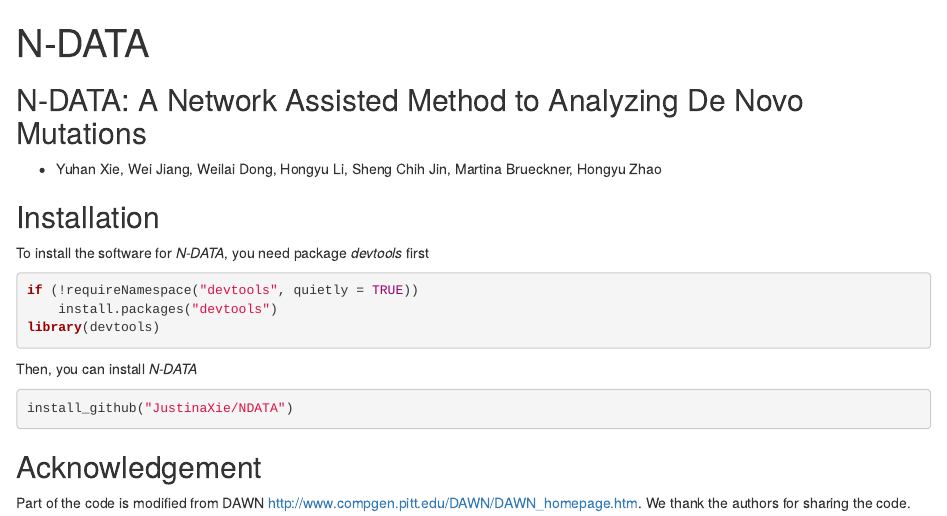
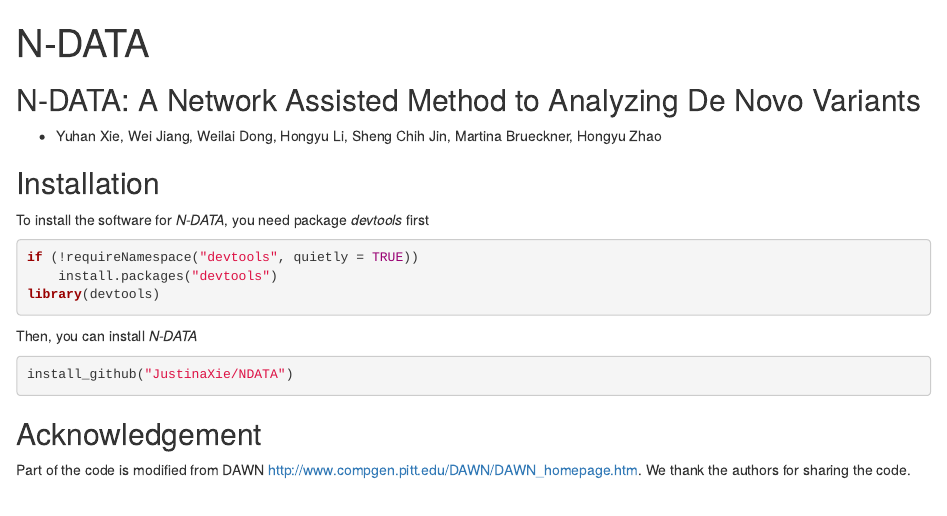
Before and after one commit to JustinaXie/NDATA, an R Markdown document (README.Rmd): the page in a window 1100 px wide, from its top. Rendered offline with R 4.5, knitr and Pandoc, with nearby package versions; drawn as R Markdown's standard HTML page in place of the format the file asks for.

Commit message:
Update README.Rmd

```diff
--- a/README.Rmd
+++ b/README.Rmd
@@ -3,7 +3,7 @@ title: "N-DATA"
 output: no
 ---
 
-## N-DATA: A Network Assisted Method to Analyzing De Novo Mutations
+## N-DATA: A Network Assisted Method to Analyzing De Novo Variants
 * Yuhan Xie, Wei Jiang, Weilai Dong, Hongyu Li, Sheng Chih Jin, Martina Brueckner, Hongyu Zhao
 
 ## Installation
```
